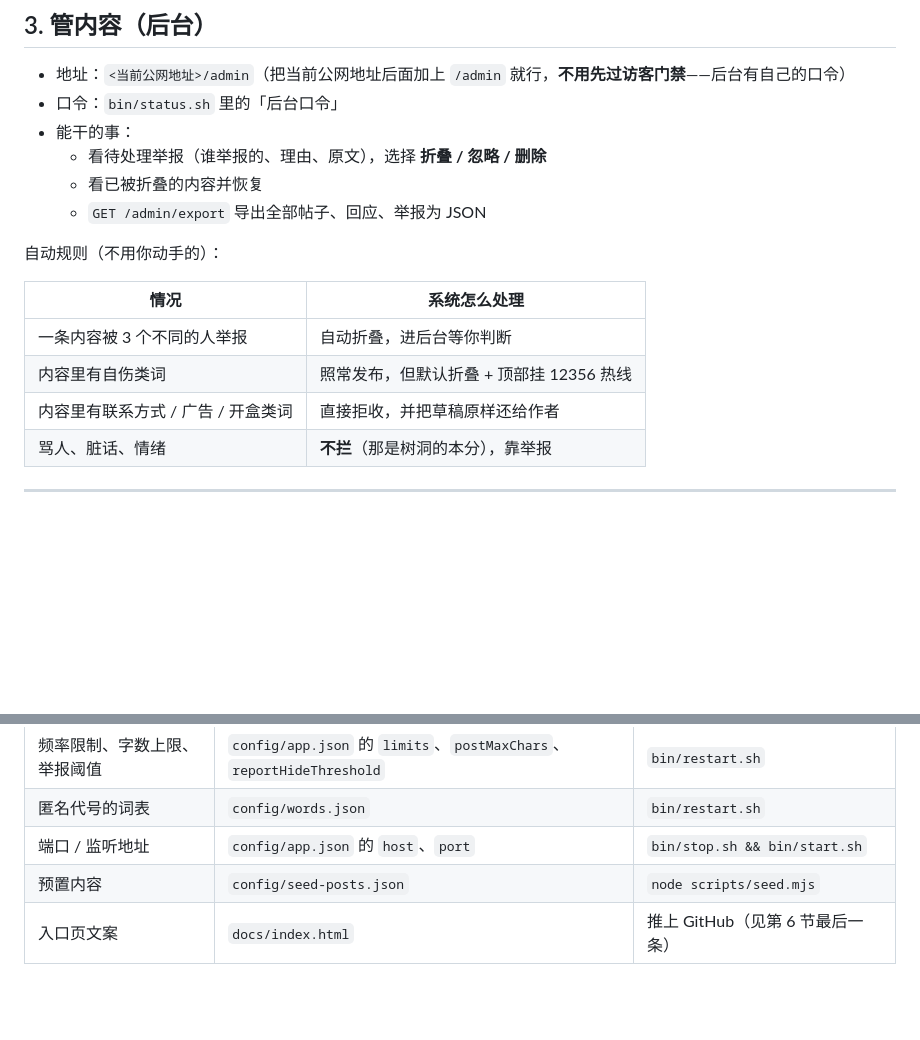
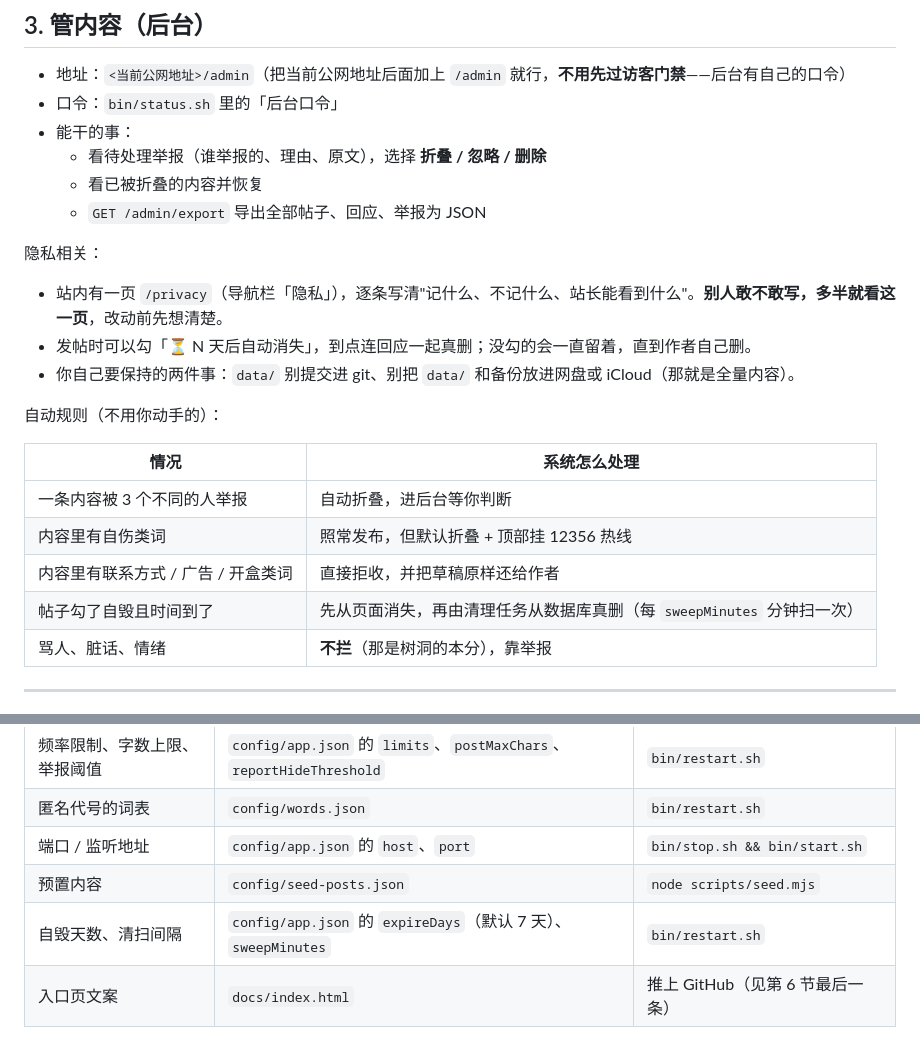
Before and after one commit to ree-29lab/treehole, a Markdown page: 操作手册.md, 2 parts joined by grey strips. Drawn GitHub-style; blank space fills up the shorter version.

Commit message:
更新 操作手册.md

```diff
--- a/操作手册.md
+++ b/操作手册.md
@@ -67,6 +67,12 @@
   - 看已被折叠的内容并恢复
   - `GET /admin/export` 导出全部帖子、回应、举报为 JSON
 
+隐私相关：
+
+- 站内有一页 `/privacy`（导航栏「隐私」），逐条写清"记什么、不记什么、站长能看到什么"。**别人敢不敢写，多半就看这一页**，改动前先想清楚。
+- 发帖时可以勾「⏳ N 天后自动消失」，到点连回应一起真删；没勾的会一直留着，直到作者自己删。
+- 你自己要保持的两件事：`data/` 别提交进 git、别把 `data/` 和备份放进网盘或 iCloud（那就是全量内容）。
+
 自动规则（不用你动手的）：
 
 | 情况 | 系统怎么处理 |
@@ -74,6 +80,7 @@
 | 一条内容被 3 个不同的人举报 | 自动折叠，进后台等你判断 |
 | 内容里有自伤类词 | 照常发布，但默认折叠 + 顶部挂 12356 热线 |
 | 内容里有联系方式 / 广告 / 开盒类词 | 直接拒收，并把草稿原样还给作者 |
+| 帖子勾了自毁且时间到了 | 先从页面消失，再由清理任务从数据库真删（每 `sweepMinutes` 分钟扫一次） |
 | 骂人、脏话、情绪 | **不拦**（那是树洞的本分），靠举报 |
 
 ---
@@ -90,6 +97,7 @@
 | 匿名代号的词表 | `config/words.json` | `bin/restart.sh` |
 | 端口 / 监听地址 | `config/app.json` 的 `host`、`port` | `bin/stop.sh && bin/start.sh` |
 | 预置内容 | `config/seed-posts.json` | `node scripts/seed.mjs` |
+| 自毁天数、清扫间隔 | `config/app.json` 的 `expireDays`（默认 7 天）、`sweepMinutes` | `bin/restart.sh` |
 | 入口页文案 | `docs/index.html` | 推上 GitHub（见第 6 节最后一条） |
 
 改口令的一行命令（把 `新口令` 换掉）：
```
